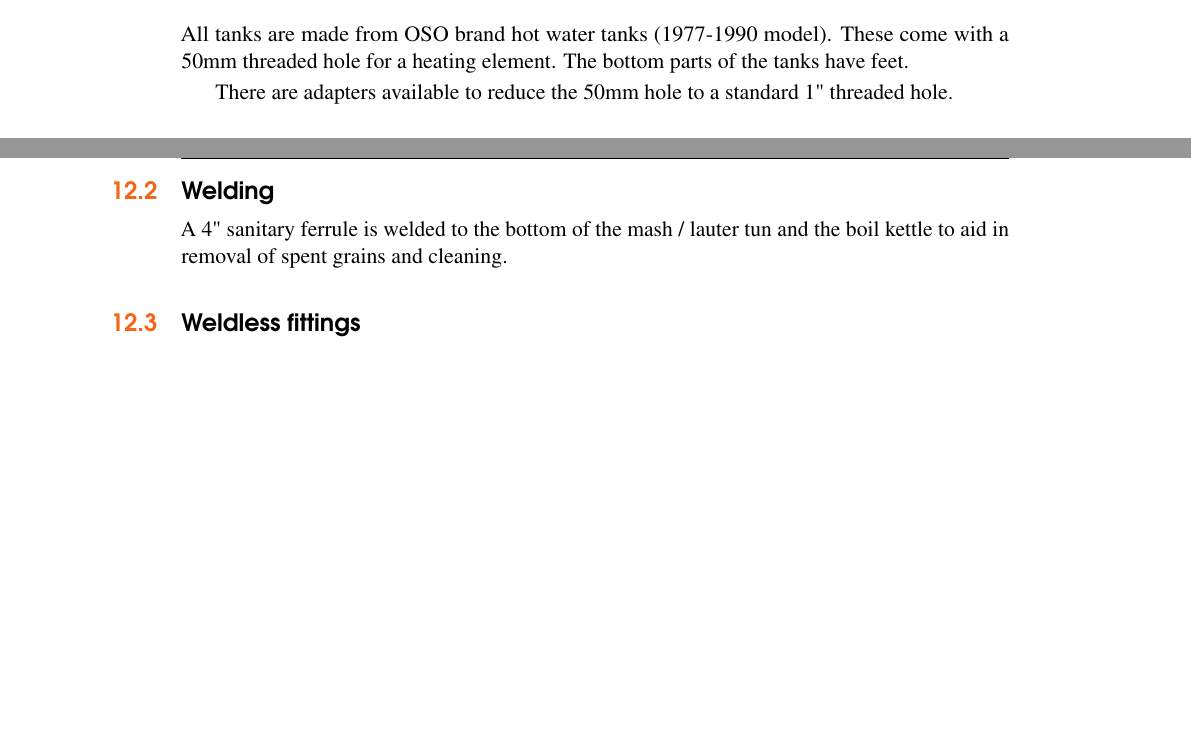
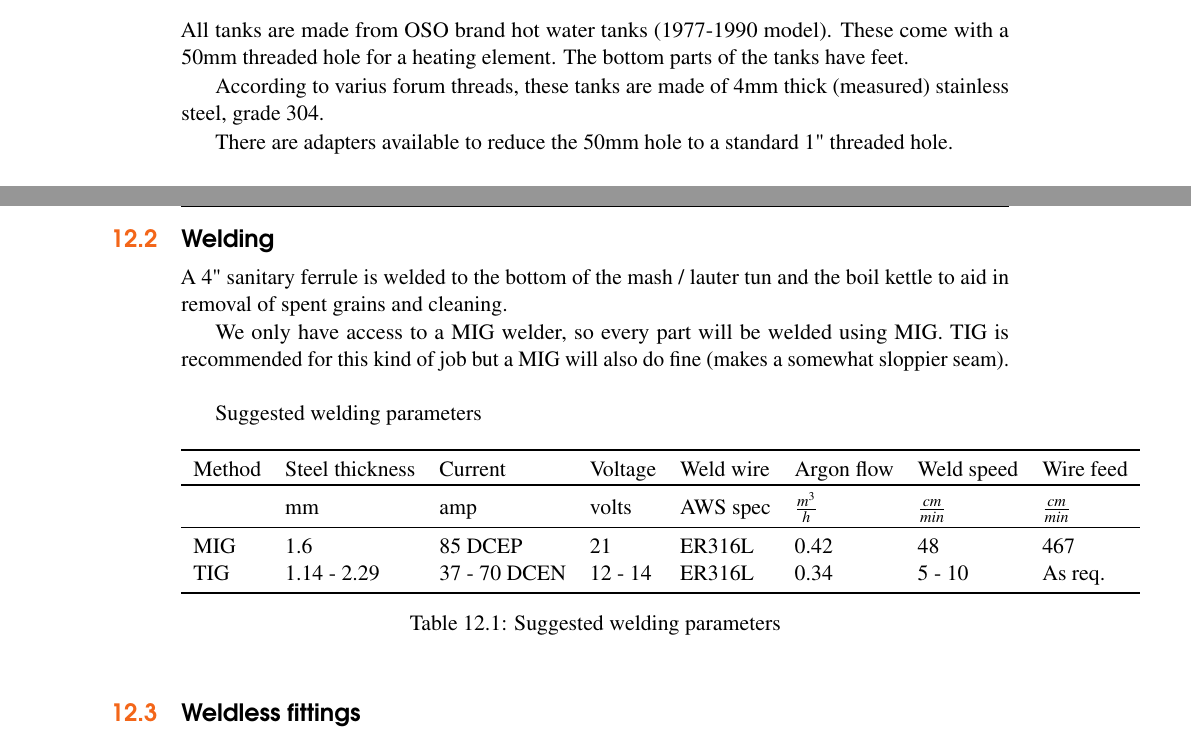
Before and after one commit to Webrewthebestbeer1/docs, a LaTeX thesis (hardware/main.tex): two parts of pages 28 and 29 of 35, joined at a grey line, cut so that both start at the same text, the shorter picture padded with empty space. Compiled offline with pdfLaTeX.

Commit message:
added welding parameters

```diff
--- a/hardware/main.tex
+++ b/hardware/main.tex
@@ -727,6 +727,8 @@ The wood will have to be treated so that it can withstand spills of boiling wort
 
 All tanks are made from OSO brand hot water tanks (1977-1990 model). These come with a 50mm threaded hole for a heating element. The bottom parts of the tanks have feet.
 
+According to varius forum threads, these tanks are made of 4mm thick (measured) stainless steel, grade 304.
+
 There are adapters available to reduce the 50mm hole to a standard 1" threaded hole.\\
 
 The system is sized to accomodate brewing 120L of finished beer using 48kg of malt.
@@ -758,6 +760,25 @@ Further cleaning is performed using soap and hot water.
 \section{Welding}
 
 A 4" sanitary ferrule is welded to the bottom of the mash / lauter tun and the boil kettle to aid in removal of spent grains and cleaning.
+
+We only have access to a MIG welder, so every part will be welded using MIG. TIG is recommended for this kind of job but a MIG will also do fine (makes a somewhat sloppier seam).\\
+
+Suggested welding parameters % ref http://www.howtobrew.com/appendices/appendixB-3.html
+
+\begin{table}[ht!]
+\centering
+\begin{tabular}{l l l l l l l l}
+\toprule
+Method & Steel thickness & Current & Voltage & Weld wire & Argon flow & Weld speed & Wire feed\\
+\toprule
+ & mm & amp & volts & AWS spec & $m^3 \over h$ & $cm \over min$ & $cm \over min$\\
+\midrule
+MIG & 1.6 & 85 DCEP & 21 & ER316L & 0.42 & 48 & 467\\
+TIG & 1.14 - 2.29 & 37 - 70 DCEN & 12 - 14 & ER316L & 0.34 & 5 - 10 & As req.\\
+\bottomrule
+\end{tabular}
+\caption{Suggested welding parameters}
+\end{table}
 
 \section{Weldless fittings}
 
```
